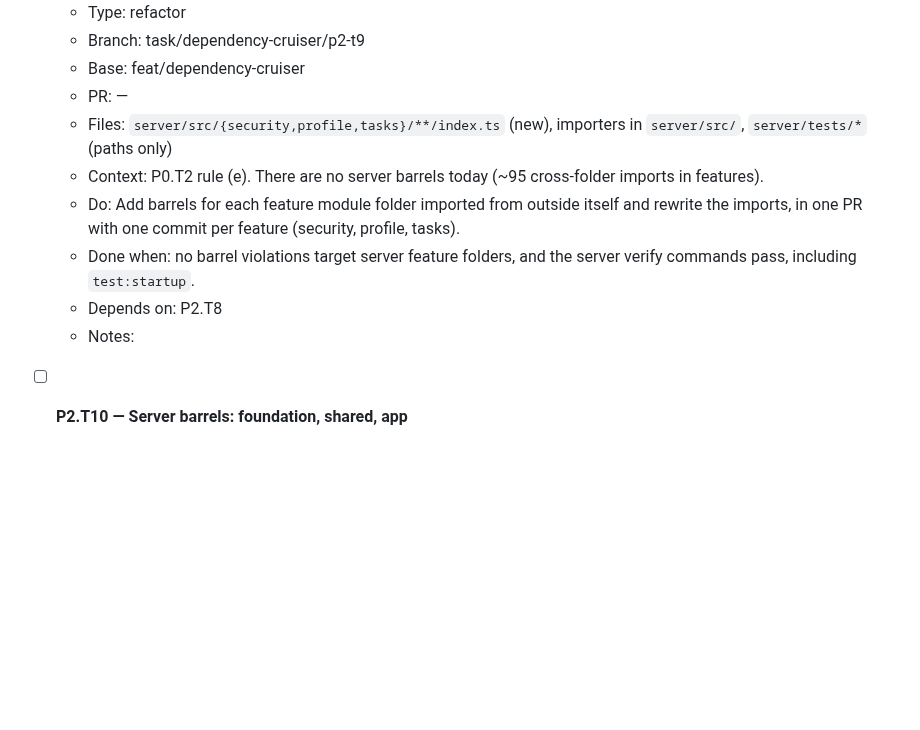
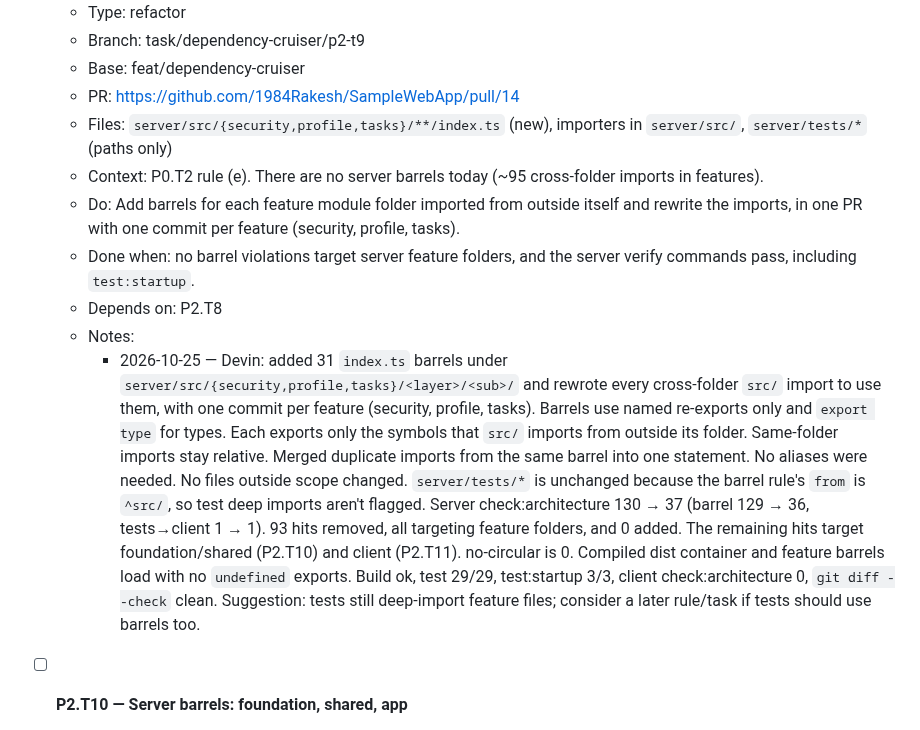
Before and after one commit to 1984Rakesh/SampleWebApp, a Markdown page: plans/dependency-cruiser.md, the part around one of its changes. GitHub-like rendering; blank space fills up the shorter version.

Commit message:
P2.T9: mark in review
Co-Authored-By: bot_apk <apk@cognition.ai>

```diff
--- a/plans/dependency-cruiser.md
+++ b/plans/dependency-cruiser.md
@@ -264,13 +264,14 @@ Exit criteria: `npm run check:architecture` reports 0 violations on both sides,
   - Type: refactor
   - Branch: task/dependency-cruiser/p2-t9
   - Base: feat/dependency-cruiser
-  - PR: —
+  - PR: https://github.com/1984Rakesh/SampleWebApp/pull/14
   - Files: `server/src/{security,profile,tasks}/**/index.ts` (new), importers in `server/src/`, `server/tests/*` (paths only)
   - Context: P0.T2 rule (e). There are no server barrels today (~95 cross-folder imports in features).
   - Do: Add barrels for each feature module folder imported from outside itself and rewrite the imports, in one PR with one commit per feature (security, profile, tasks).
   - Done when: no barrel violations target server feature folders, and the server verify commands pass, including `test:startup`.
   - Depends on: P2.T8
   - Notes:
+    - 2026-10-25 — Devin: added 31 `index.ts` barrels under `server/src/{security,profile,tasks}/<layer>/<sub>/` and rewrote every cross-folder `src/` import to use them, with one commit per feature (security, profile, tasks). Barrels use named re-exports only and `export type` for types. Each exports only the symbols that `src/` imports from outside its folder. Same-folder imports stay relative. Merged duplicate imports from the same barrel into one statement. No aliases were needed. No files outside scope changed. `server/tests/*` is unchanged because the barrel rule's `from` is `^src/`, so test deep imports aren't flagged. Server check:architecture 130 → 37 (barrel 129 → 36, tests→client 1 → 1). 93 hits removed, all targeting feature folders, and 0 added. The remaining hits target foundation/shared (P2.T10) and client (P2.T11). no-circular is 0. Compiled dist container and feature barrels load with no `undefined` exports. Build ok, test 29/29, test:startup 3/3, client check:architecture 0, `git diff --check` clean. Suggestion: tests still deep-import feature files; consider a later rule/task if tests should use barrels too.
 
 - [ ] **P2.T10 — Server barrels: foundation, shared, app**
   - Type: refactor
```
Also changed, not shown: other parts of plans/dependency-cruiser.md (+1 -1 lines).
